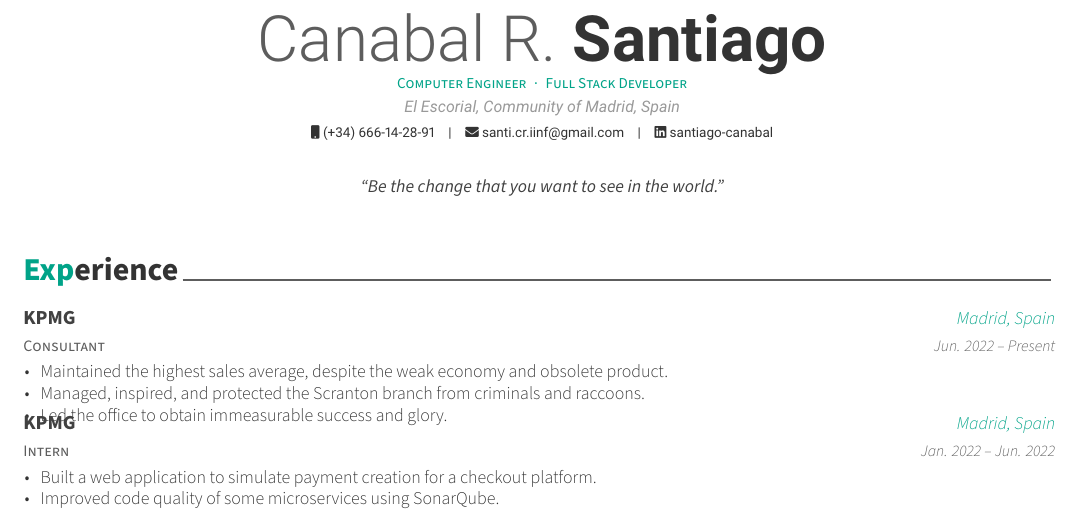
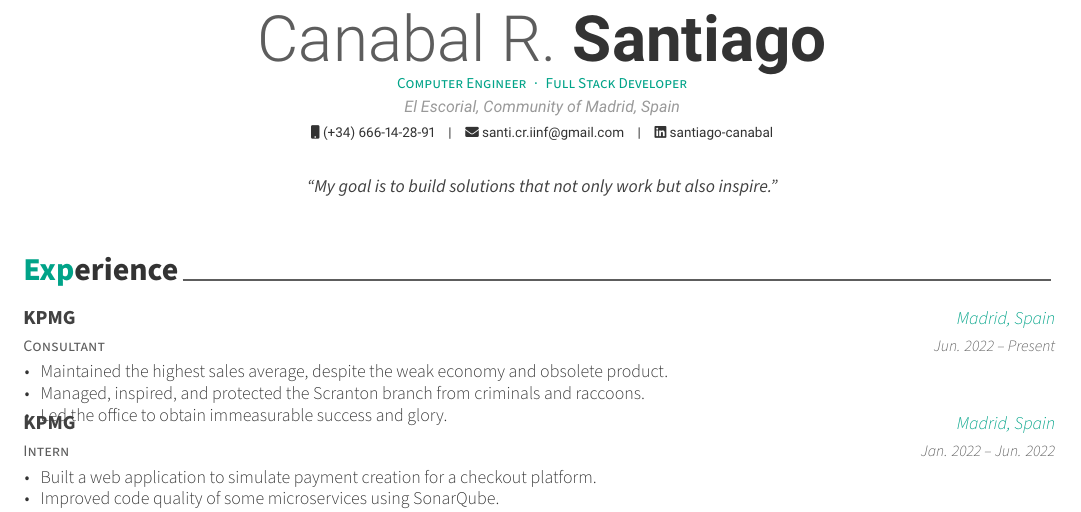
Before and after one commit to Stoneerr/cv-computer-engineer, a LaTeX CV (cv.tex): part of page 1 of 3, cut so that both start at the same text. Compiled offline with XeLaTeX.

Commit message:
feat: update quote

```diff
--- a/cv.tex
+++ b/cv.tex
@@ -74,8 +74,7 @@
 % \googlescholar{googlescholar-id}{}
 % \extrainfo{extra information}
 
-\quote{``Be the change that you want to see in the world."}
-
+\quote{``My goal is to build solutions that not only work but also inspire."}
 
 %-------------------------------------------------------------------------------
 \begin{document}
```
